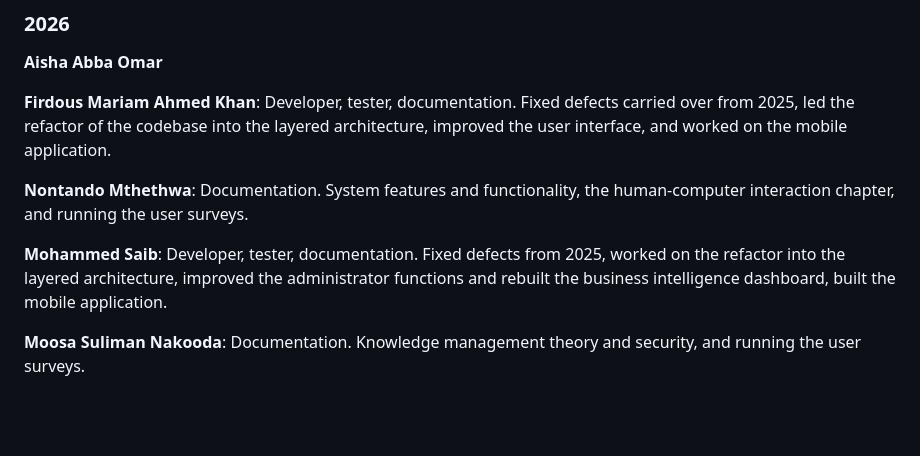
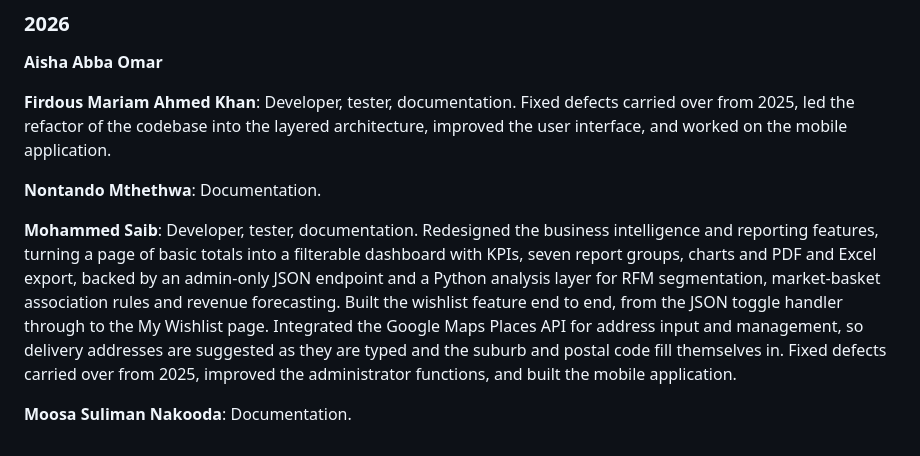
Before and after one commit to aisha-pdf/TroikaClothingWeb, a Markdown page: README.md, the part around the change. Rendered like a GitHub page; blank space fills up the shorter version.

Commit message:
readme update
Expanded Mohammed Saib's 2026 entry to cover the business intelligence and
reporting redesign, the wishlist feature and the Google Maps Places integration
for customer address input and management. Removed the layered architecture work
from his entry. Documentation is now listed plainly for everyone, without naming
which sections each person wrote.

```diff
--- a/README.md
+++ b/README.md
@@ -428,13 +428,17 @@ Ahmed Khan, the Tokia chatbot, the email integration, and testing.
 carried over from 2025, led the refactor of the codebase into the layered
 architecture, improved the user interface, and worked on the mobile application.
 
-**Nontando Mthethwa**: Documentation. System features and functionality, the
-human-computer interaction chapter, and running the user surveys.
+**Nontando Mthethwa**: Documentation.
 
-**Mohammed Saib**: Developer, tester, documentation. Fixed defects from 2025,
-worked on the refactor into the layered architecture, improved the administrator
-functions and rebuilt the business intelligence dashboard, built the mobile
-application.
+**Mohammed Saib**: Developer, tester, documentation. Redesigned the business
+intelligence and reporting features, turning a page of basic totals into a
+filterable dashboard with KPIs, seven report groups, charts and PDF and Excel
+export, backed by an admin-only JSON endpoint and a Python analysis layer for RFM
+segmentation, market-basket association rules and revenue forecasting. Built the
+wishlist feature end to end, from the JSON toggle handler through to the My
+Wishlist page. Integrated the Google Maps Places API for address input and
+management, so delivery addresses are suggested as they are typed and the suburb
+and postal code fill themselves in. Fixed defects carried over from 2025, improved
+the administrator functions, and built the mobile application.
 
-**Moosa Suliman Nakooda**: Documentation. Knowledge management theory and
-security, and running the user surveys.
+**Moosa Suliman Nakooda**: Documentation.
```
